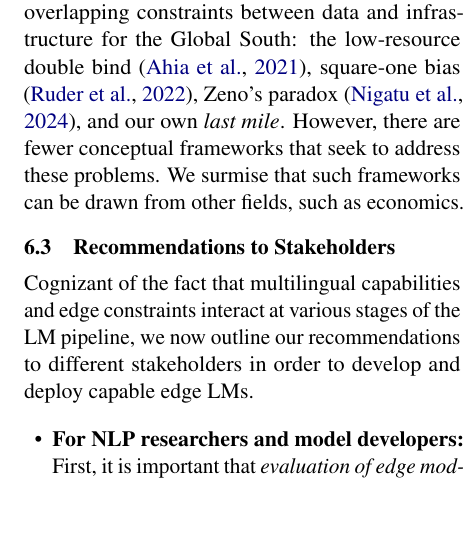
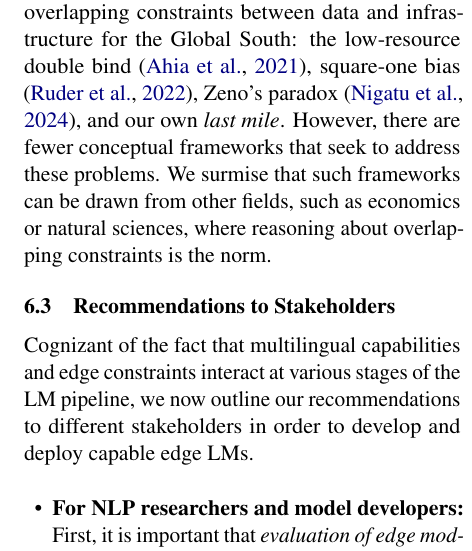
Before and after one commit to ljvmiranda921/multilinguality-at-the-edge, a LaTeX paper (tacl2021v1-template.tex): part of one column of page 12 of 28, cut so that both start at the same text, the shorter picture padded with empty space. Compiled offline with pdfLaTeX.

Commit message:
[wip] Update

```diff
--- a/tacl2021v1-template.tex
+++ b/tacl2021v1-template.tex
@@ -694,7 +694,7 @@ In this section, we discuss open challenges that
 \paragraph{Conceptual Frameworks for \textit{Tackling} Overlapping Constraints}
 There are many conceptual frameworks in NLP that describe this problem of overlapping constraints between data and infrastructure for the Global South: the low-resource double bind \citep{ahia-etal-2021-low-resource}, square-one bias \citep{ruder-etal-2022-square}, Zeno's paradox \citep{nigatu-etal-2024-zenos}, and our own \textit{last mile}.
 However, there are fewer conceptual frameworks that seek to address these problems.
-We surmise that such frameworks can be drawn from other fields, such as economics.
+We surmise that such frameworks can be drawn from other fields, such as economics or natural sciences, where reasoning about overlapping constraints is the norm.
 
 
 
```
